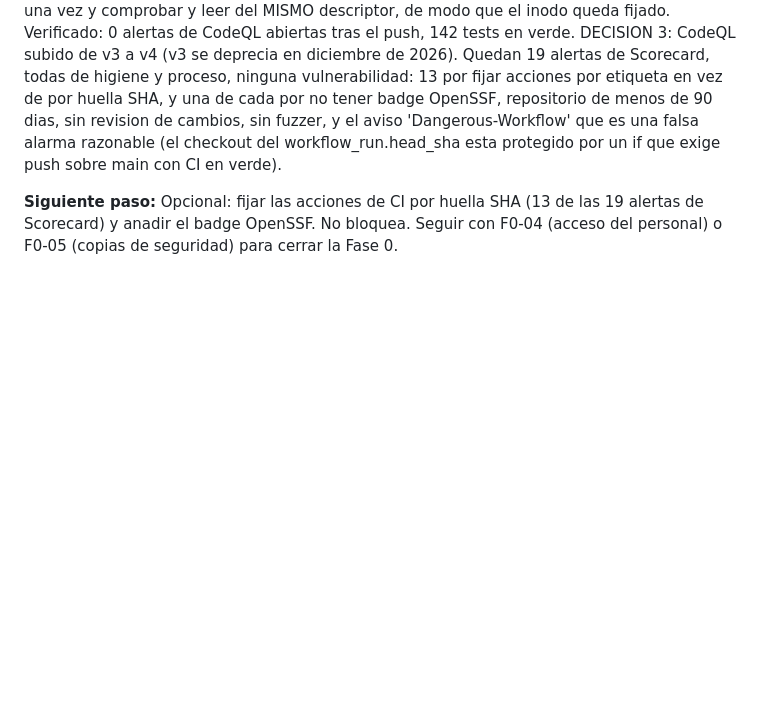
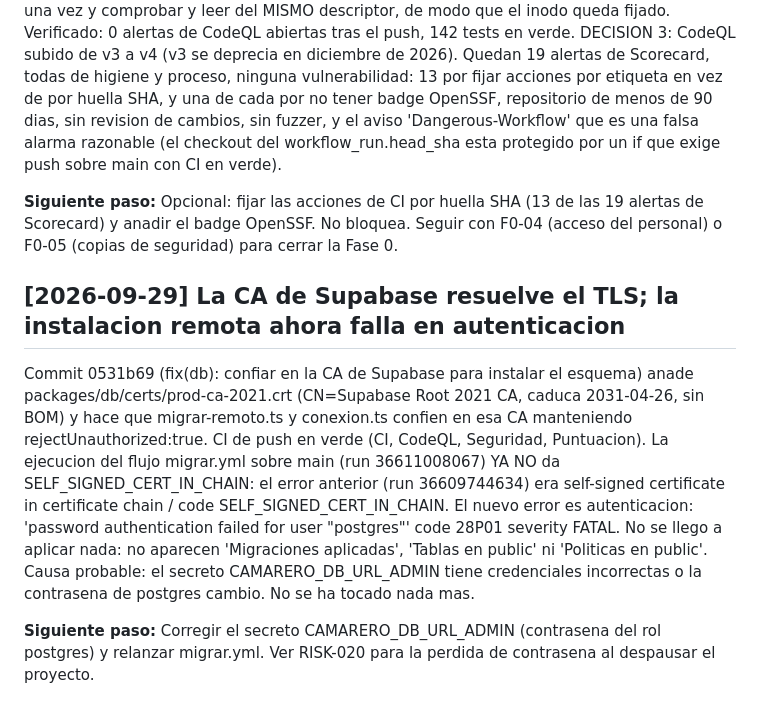
Before and after one commit to proyectolibero/camarero, a Markdown page: docs/memory/log.md, the part around the change. Drawn GitHub-style; blank space fills up the shorter version.

Commit message:
docs(memoria): leccion de IPv6 y bitacora del fallo de autenticacion

```diff
--- a/docs/memory/log.md
+++ b/docs/memory/log.md
@@ -49,3 +49,9 @@ Primer despliegue a Cloudflare y primer uso de la red de seguridad en produccion
 Se activaron los guardianes gratuitos: CodeQL (analisis estatico con reglas ampliadas), OpenSSF Scorecard, y se confirmo que el escaneo de secretos y el bloqueo de subida (push protection) ya venian activados por defecto en el repositorio publico. Proteccion de rama: sigue exigiendo el check 'Lint, tipos y tests'. DECISION 1: Scorecard dio 5.1/10. Su primer run fallo porque la version fijada v2.4.0 descargaba su imagen de gcr.io, que ahora exige facturacion; subido a v2.4.4 (ghcr.io). DECISION 2: el premio de haber montado esto el primer dia. CodeQL encontro una vulnerabilidad REAL de severidad alta en nuestro codigo: tools/mcp-memory/src/core/store.ts tenia una carrera TOCTOU (CWE-367) entre comprobar el tamano con stat(ruta) y leer con readFile(ruta). Arreglada con leerDocumentoAcotado: abrir una vez y comprobar y leer del MISMO descriptor, de modo que el inodo queda fijado. Verificado: 0 alertas de CodeQL abiertas tras el push, 142 tests en verde. DECISION 3: CodeQL subido de v3 a v4 (v3 se deprecia en diciembre de 2026). Quedan 19 alertas de Scorecard, todas de higiene y proceso, ninguna vulnerabilidad: 13 por fijar acciones por etiqueta en vez de por huella SHA, y una de cada por no tener badge OpenSSF, repositorio de menos de 90 dias, sin revision de cambios, sin fuzzer, y el aviso 'Dangerous-Workflow' que es una falsa alarma razonable (el checkout del workflow_run.head_sha esta protegido por un if que exige push sobre main con CI en verde).
 
 **Siguiente paso:** Opcional: fijar las acciones de CI por huella SHA (13 de las 19 alertas de Scorecard) y anadir el badge OpenSSF. No bloquea. Seguir con F0-04 (acceso del personal) o F0-05 (copias de seguridad) para cerrar la Fase 0.
+
+## [2026-09-29] La CA de Supabase resuelve el TLS; la instalacion remota ahora falla en autenticacion
+
+Commit 0531b69 (fix(db): confiar en la CA de Supabase para instalar el esquema) anade packages/db/certs/prod-ca-2021.crt (CN=Supabase Root 2021 CA, caduca 2031-04-26, sin BOM) y hace que migrar-remoto.ts y conexion.ts confien en esa CA manteniendo rejectUnauthorized:true. CI de push en verde (CI, CodeQL, Seguridad, Puntuacion). La ejecucion del flujo migrar.yml sobre main (run 36611008067) YA NO da SELF_SIGNED_CERT_IN_CHAIN: el error anterior (run 36609744634) era self-signed certificate in certificate chain / code SELF_SIGNED_CERT_IN_CHAIN. El nuevo error es autenticacion: 'password authentication failed for user "postgres"' code 28P01 severity FATAL. No se llego a aplicar nada: no aparecen 'Migraciones aplicadas', 'Tablas en public' ni 'Politicas en public'. Causa probable: el secreto CAMARERO_DB_URL_ADMIN tiene credenciales incorrectas o la contrasena de postgres cambio. No se ha tocado nada mas.
+
+**Siguiente paso:** Corregir el secreto CAMARERO_DB_URL_ADMIN (contrasena del rol postgres) y relanzar migrar.yml. Ver RISK-020 para la perdida de contrasena al despausar el proyecto.
```
Also changed, not shown: 1 other file.
